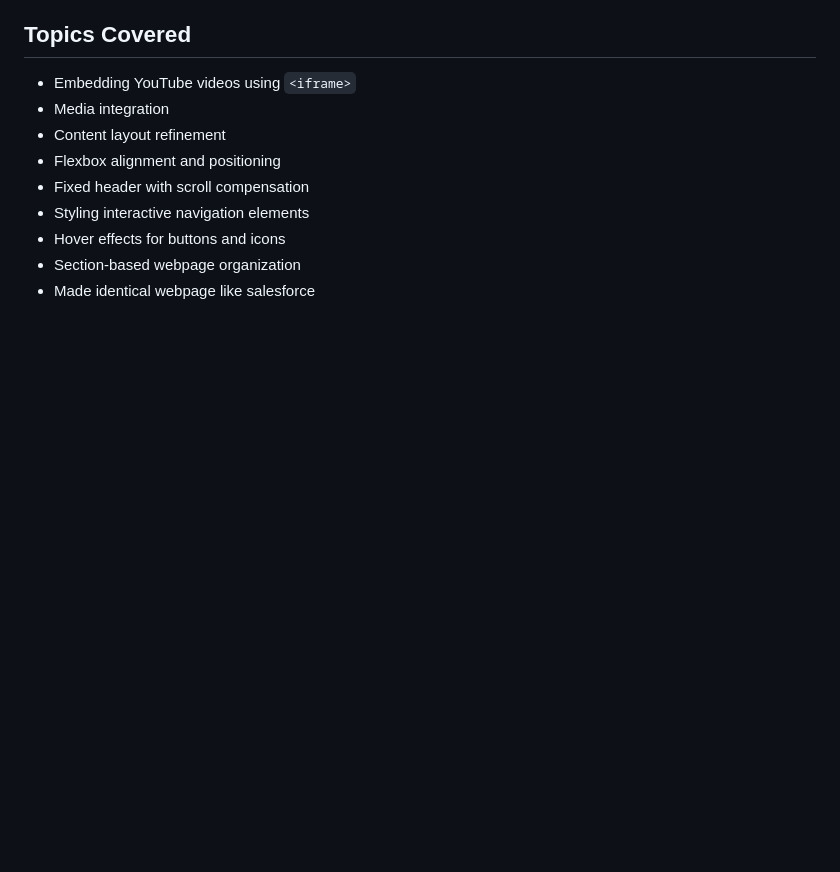
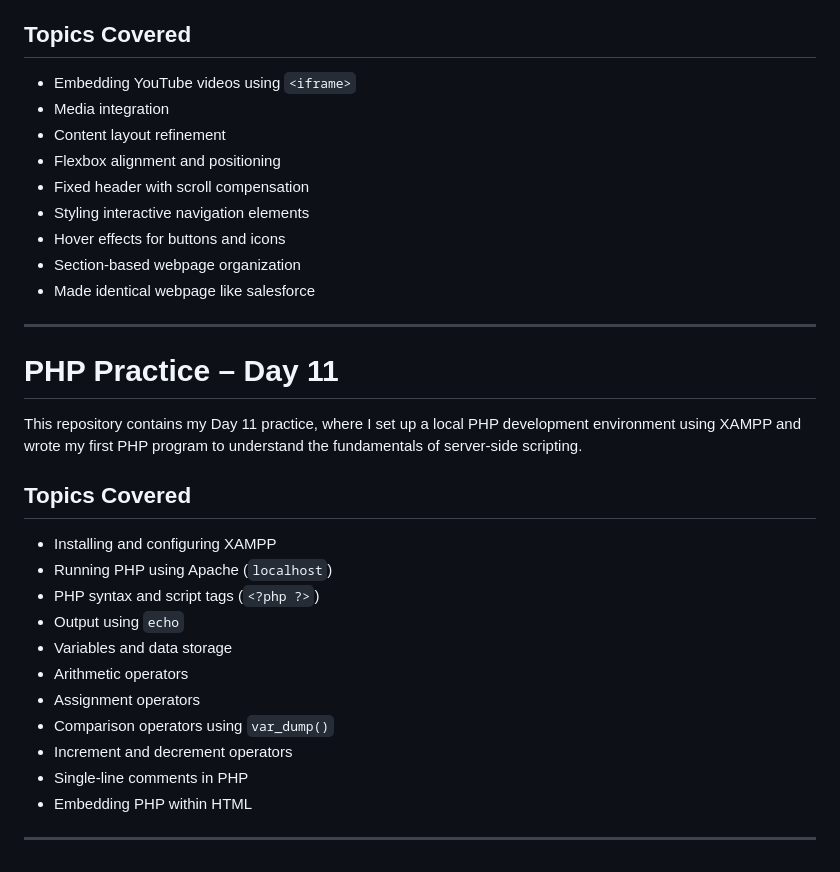
Before and after one commit to Vedang9325/Internship, a Markdown page: README.md, the part around the change. Rendered like a GitHub page; blank space fills up the shorter version.

```diff
--- a/README.md
+++ b/README.md
@@ -176,3 +176,25 @@ This repository contains my Day 10 practice, where I improved the Salesforce lan
 * Hover effects for buttons and icons
 * Section-based webpage organization
 * Made identical webpage like salesforce
+
+---
+
+# PHP Practice – Day 11
+
+This repository contains my Day 11 practice, where I set up a local PHP development environment using XAMPP and wrote my first PHP program to understand the fundamentals of server-side scripting.
+
+## Topics Covered
+
+* Installing and configuring XAMPP
+* Running PHP using Apache (`localhost`)
+* PHP syntax and script tags (`<?php ?>`)
+* Output using `echo`
+* Variables and data storage
+* Arithmetic operators
+* Assignment operators
+* Comparison operators using `var_dump()`
+* Increment and decrement operators
+* Single-line comments in PHP
+* Embedding PHP within HTML
+
+---
```
